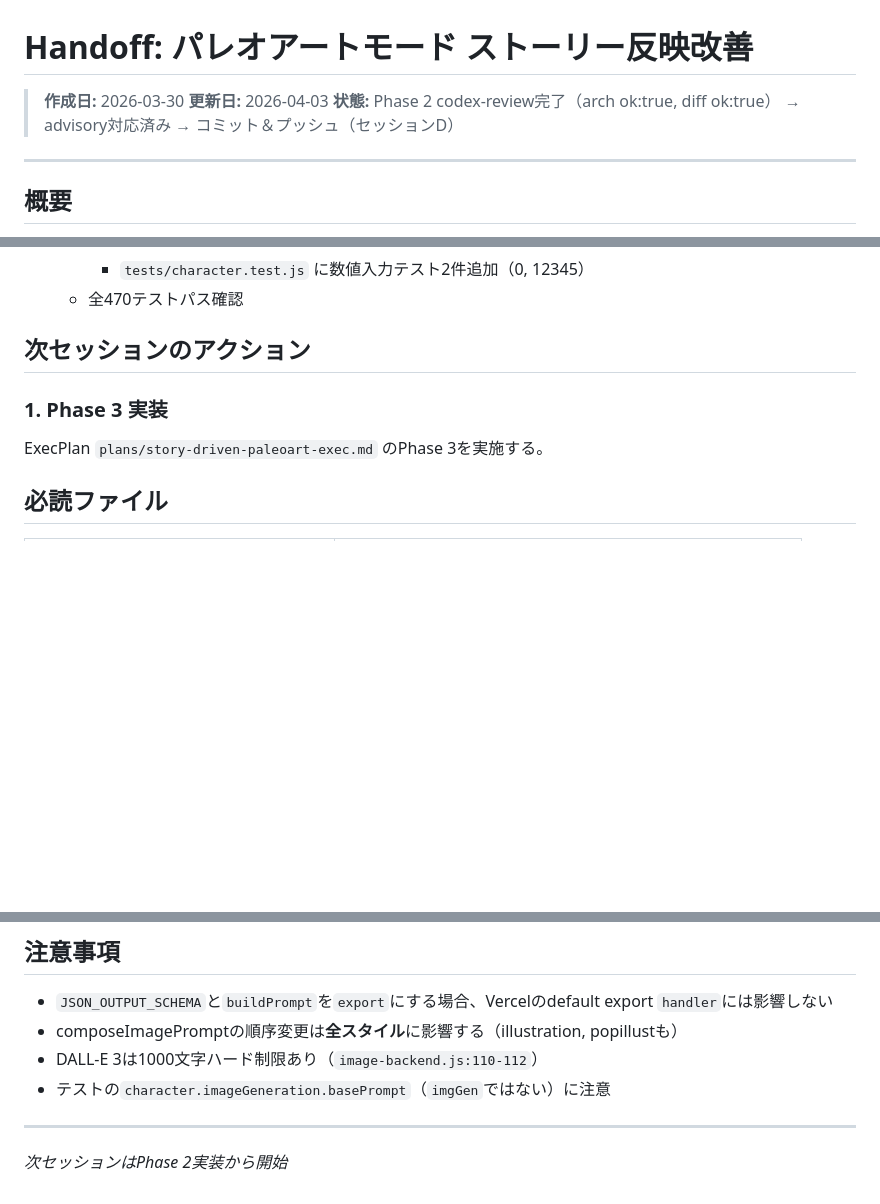
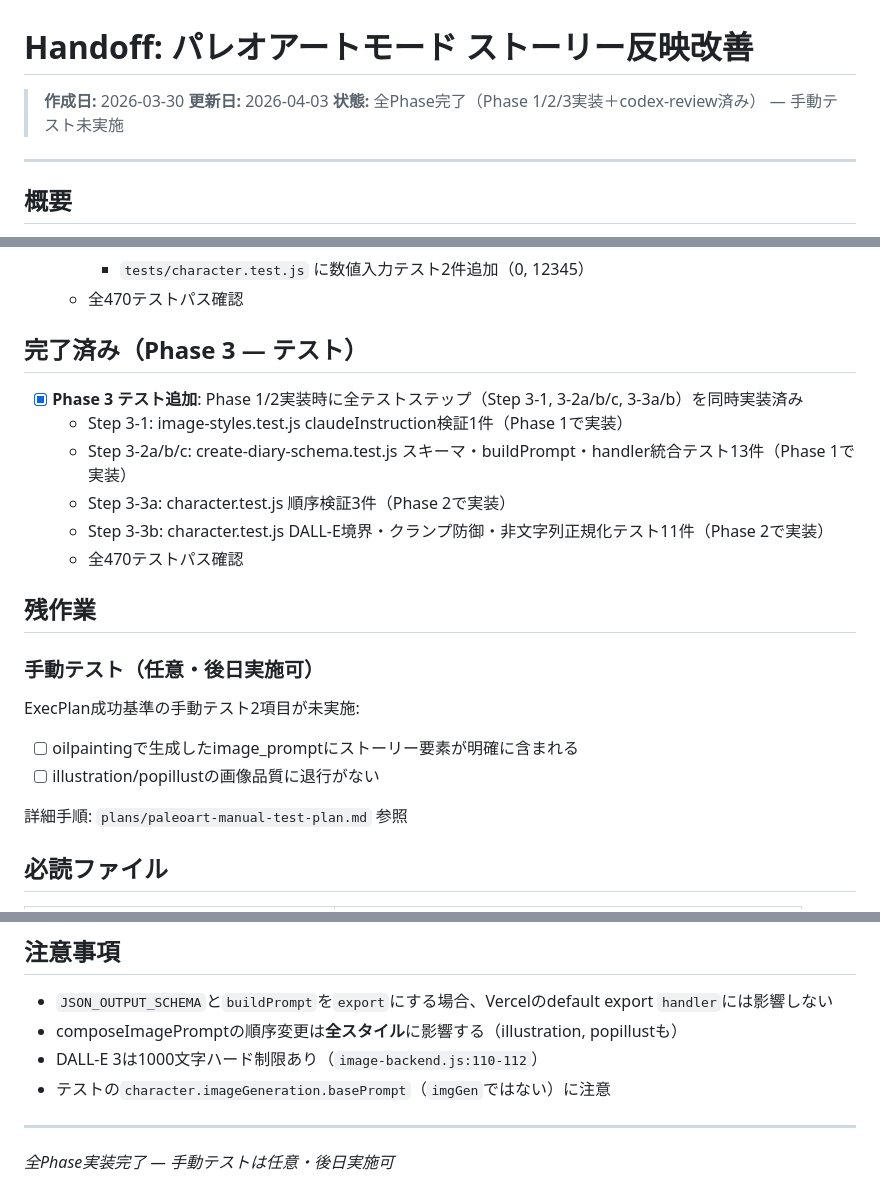
Before and after one commit to Tanbe3170/my-voice-diary, a Markdown page: HANDOFF_PALEOART.md, 3 parts joined by grey strips. Rendered like a GitHub page; blank space fills up the shorter version.

Commit message:
docs: 全Phase完了のHANDOFF更新 + 手動テスト計画作成
ExecPlan全3フェーズ（Phase 1: Claude指示強化、Phase 2: プロンプト順序最適化、
Phase 3: テスト追加）の実装完了を反映。HANDOFFの「Phase 3実装」参照を
完了ステータスに更新。残作業として手動テスト計画（品質目視確認2項目）を追加。

```diff
--- a/HANDOFF_PALEOART.md
+++ b/HANDOFF_PALEOART.md
@@ -2,7 +2,7 @@
 
 > **作成日:** 2026-03-30
 > **更新日:** 2026-04-03
-> **状態:** Phase 2 codex-review完了（arch ok:true, diff ok:true） → advisory対応済み → コミット＆プッシュ（セッションD）
+> **状態:** 全Phase完了（Phase 1/2/3実装＋codex-review済み） — 手動テスト未実施
 
 ---
 
@@ -61,11 +61,24 @@
     - `tests/character.test.js` に数値入力テスト2件追加（0, 12345）
   - 全470テストパス確認
 
-## 次セッションのアクション
+## 完了済み（Phase 3 — テスト）
 
-### 1. Phase 3 実装
+- [x] **Phase 3 テスト追加**: Phase 1/2実装時に全テストステップ（Step 3-1, 3-2a/b/c, 3-3a/b）を同時実装済み
+  - Step 3-1: image-styles.test.js claudeInstruction検証1件（Phase 1で実装）
+  - Step 3-2a/b/c: create-diary-schema.test.js スキーマ・buildPrompt・handler統合テスト13件（Phase 1で実装）
+  - Step 3-3a: character.test.js 順序検証3件（Phase 2で実装）
+  - Step 3-3b: character.test.js DALL-E境界・クランプ防御・非文字列正規化テスト11件（Phase 2で実装）
+  - 全470テストパス確認
 
-ExecPlan `plans/story-driven-paleoart-exec.md` のPhase 3を実施する。
+## 残作業
+
+### 手動テスト（任意・後日実施可）
+
+ExecPlan成功基準の手動テスト2項目が未実施:
+- [ ] oilpaintingで生成したimage_promptにストーリー要素が明確に含まれる
+- [ ] illustration/popillustの画像品質に退行がない
+
+詳細手順: `plans/paleoart-manual-test-plan.md` 参照
 
 ## 必読ファイル
 
@@ -116,4 +129,4 @@ ExecPlan `plans/story-driven-paleoart-exec.md` のPhase 3を実施する。
 
 ---
 
-*次セッションはPhase 2実装から開始*
+*全Phase実装完了 — 手動テストは任意・後日実施可*
```
Also changed, not shown: plans/paleoart-manual-test-plan.md (added, +125 -0 lines).
